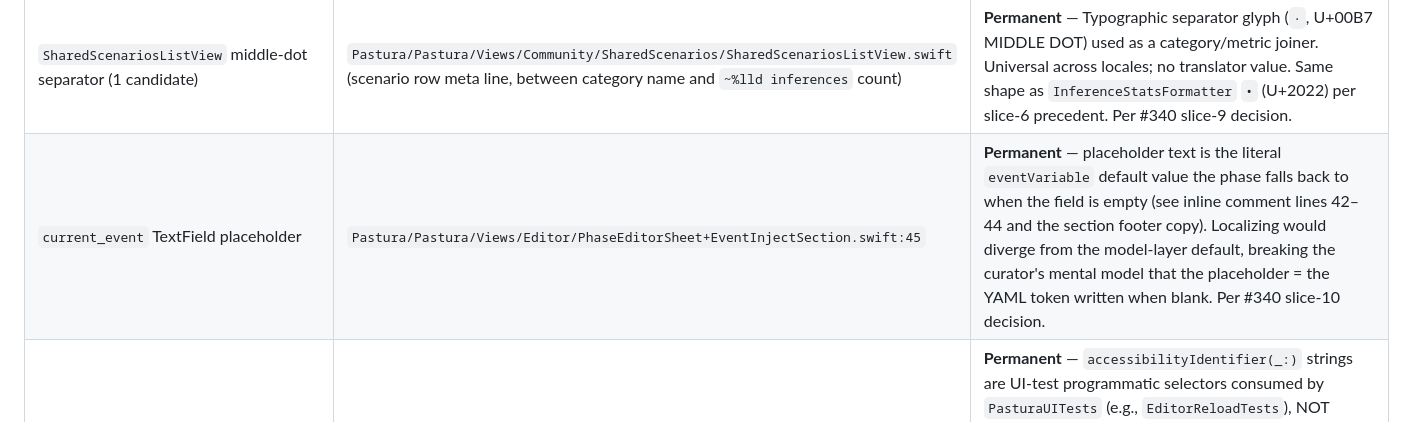
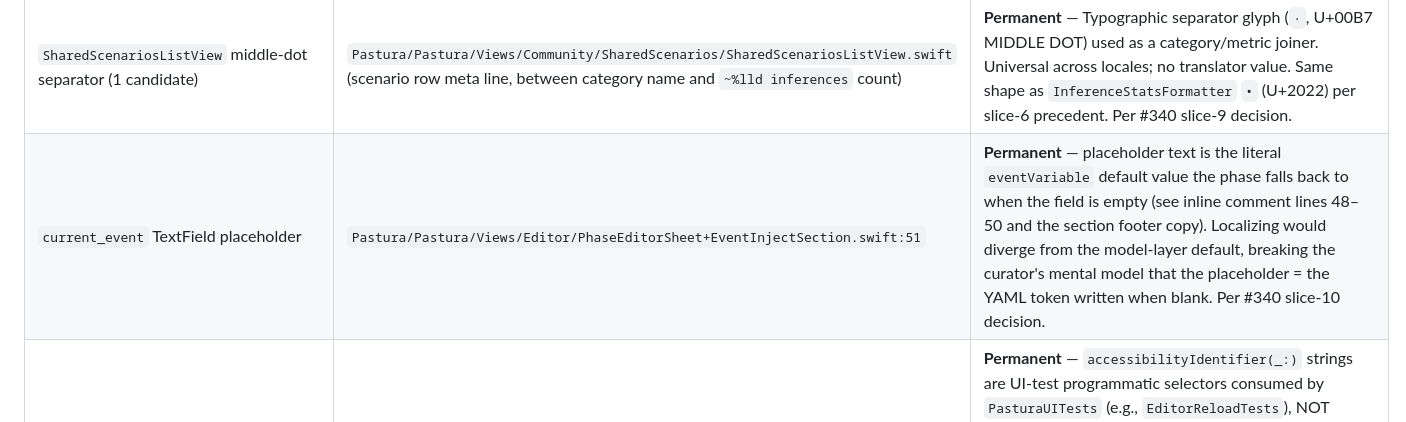
Before and after one commit to tyabu12/pastura, a Markdown page: docs/i18n/leak-detection.md, the part around the change. Drawn GitHub-style.

Commit message:
📝 docs(i18n): update current_event line refs post-Stepper refactor
The Stepper label-closure refactor in slice 10 commit 8cfac8f shifted
PhaseEditorSheet+EventInjectSection.swift lines down by 6 (from L45 to
L51 for the TextField placeholder, L42–44 → L48–50 for the rationale
comment). Update the carve-out row in leak-detection.md to match.

Co-Authored-By: Claude Opus 4.7 (1M context) <noreply@anthropic.com>

```diff
--- a/docs/i18n/leak-detection.md
+++ b/docs/i18n/leak-detection.md
@@ -148,7 +148,7 @@ recognize them as documented carve-outs rather than wrap leaks.
 | `ModelRegistry` product/vendor + wire-format + diagnostic strings (19 candidates) | `Pastura/Pastura/App/ModelRegistry.swift` | **Permanent** — Four sub-classes: (a) Product proper nouns — `displayName` (`"Gemma 4 E2B (Q4_K_M)"`, `"Qwen 3 4B (Q4_K_M)"`), `shortDisplayName` (`"Gemma 4 E2B"`, `"Qwen 3 4B"`). Trademarked / official model names; App Store + package-manager convention is to NOT translate. The user-facing human-readable copy lives in `tagline` and IS wrapped via `String(localized:)` at L40 + L71. (b) Vendor proper nouns — `vendor` (`"Google"`, `"Alibaba"`). Company names treated identically to product names. (c) Wire-format identifiers — `id` (`"gemma-4-e2b-q4-k-m"`, `"qwen-3-4b-q4-k-m"`), `fileName` (`"gemma-4-E2B-it-Q4_K_M.gguf"`, `"Qwen3-4B-Q4_K_M.gguf"`), `sha256` hex digests (64 chars each), `stopSequence` chat-template tokens (`"<\|im_end\|>"`), `assistantPrefix` thinking-mode prefill (`"<think>\n\n</think>\n\n"`), `systemPromptSuffix` model directives (`"/no_think"`). (d) Dev-only precondition diagnostic strings — `preconditionFailure("Malformed URL literal: ...")` at L7, `findCollisions` `"Duplicate id \"...\" at indices ... and ..."` / `"Duplicate fileName \"...\" at indices ... and ..."` / `"ModelRegistry catalog collisions: ..."`. Fire only on programmer error in catalog construction; never reach end user. Per #340 slice-8 decision. |
 | `ModelDownloader` Logger + identifier strings (14 candidates) | `Pastura/Pastura/App/ModelDownloader.swift` | **Permanent** — Same shape as the `BundledDemoReplaySource` carve-out above. Four sub-classes: (a) `os.Logger` subsystem / category strings — `"com.tyabu12.Pastura"`, `"ModelDownloader"`. (b) Background URLSession identifier — `"com.tyabu12.Pastura.modelDownload"`. Apple's `.background(withIdentifier:)` per-identifier uniqueness constraint binds the string literal. (c) HTTP wire tokens — `"Range"` header name, `"bytes=\(resumeOffset)-"` interpolated value (audit reports the xcstringstool-substituted form `bytes=%arg-`). (d) Logger format strings carrying `privacy: .public` interpolations on diagnostic primitives per CLAUDE.md Logger-privacy rule — `"download start url=... resumeOffset=... cachedBlob=... path=..."`, `"download success url=... statusCode=... resumeOffset=..."`, `"attachToInFlight tasks=... attached=..."`, `"cancel(url:) no-match url=..."`, `"cancel(url:) issued url=... resumeBlob=..."`, `"mergeIntoDestination 206 path: destination missing — callsite invariant violated. destination=... resumeOffset=..."`, `"updateResumeDataFromError url=... freshBlob=... errorDomain=... errorCode=..."`. Plus inline resume-path labels embedded in those format strings — `"withResumeData"`, `"rangeHeader"`, `"fresh"`. Diagnostic-only, never user-facing UI. Per #340 slice-8 decision. |
 | `SharedScenariosListView` middle-dot separator (1 candidate) | `Pastura/Pastura/Views/Community/SharedScenarios/SharedScenariosListView.swift` (scenario row meta line, between category name and `~%lld inferences` count) | **Permanent** — Typographic separator glyph (`·`, U+00B7 MIDDLE DOT) used as a category/metric joiner. Universal across locales; no translator value. Same shape as `InferenceStatsFormatter` `•` (U+2022) per slice-6 precedent. Per #340 slice-9 decision. |
-| `current_event` TextField placeholder | `Pastura/Pastura/Views/Editor/PhaseEditorSheet+EventInjectSection.swift:45` | **Permanent** — placeholder text is the literal `eventVariable` default value the phase falls back to when the field is empty (see inline comment lines 42–44 and the section footer copy). Localizing would diverge from the model-layer default, breaking the curator's mental model that the placeholder = the YAML token written when blank. Per #340 slice-10 decision. |
+| `current_event` TextField placeholder | `Pastura/Pastura/Views/Editor/PhaseEditorSheet+EventInjectSection.swift:51` | **Permanent** — placeholder text is the literal `eventVariable` default value the phase falls back to when the field is empty (see inline comment lines 48–50 and the section footer copy). Localizing would diverge from the model-layer default, breaking the curator's mental model that the placeholder = the YAML token written when blank. Per #340 slice-10 decision. |
 | `accessibilityIdentifier("editor.*")` UI-test selectors | `Pastura/Pastura/Views/Editor/ScenarioEditorView.swift:99,122` | **Permanent** — `accessibilityIdentifier(_:)` strings are UI-test programmatic selectors consumed by `PasturaUITests` (e.g., `EditorReloadTests`), NOT VoiceOver-spoken labels (those go through `accessibilityLabel(_:)`, which IS wrapped). Identifier stability over locale display per PR #376 memory `feedback_i18n_a11y_label_triage` (`accessibilityLabel` vs `accessibilityIdentifier` distinction). Per #340 slice-10 decision. |
 
 ### Self-test
```
